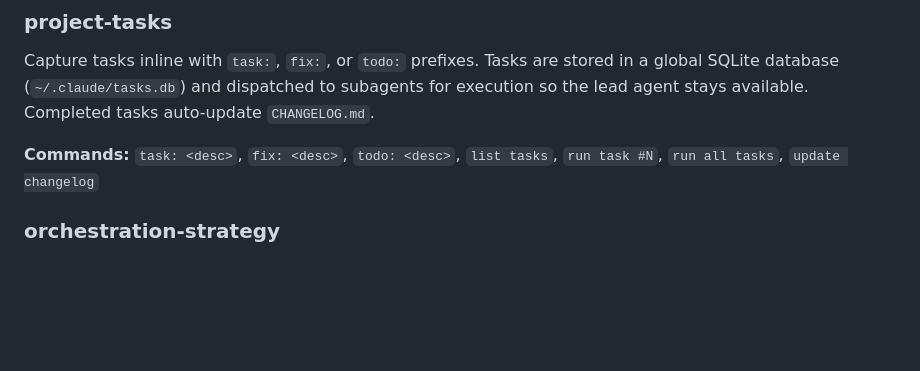
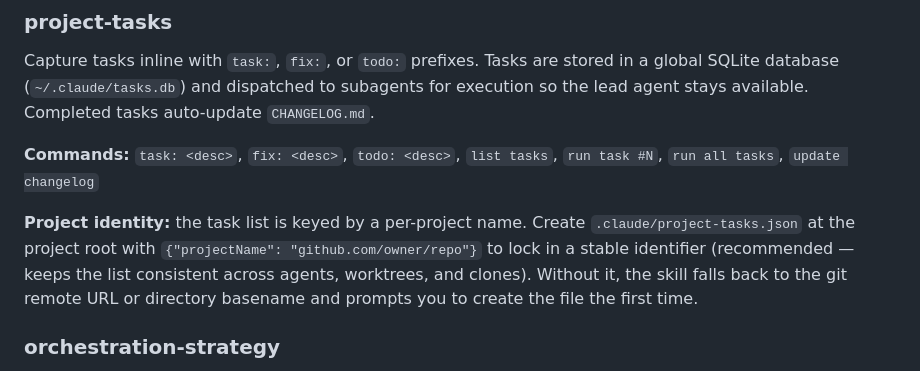
Before and after one commit to cjthompson/claude-code-config, a Markdown page: README.md, the part around the change. Rendered like a GitHub page; blank space fills up the shorter version.

Commit message:
feat(project-tasks): add 3-tier project identifier discovery
Replace the single-line `git remote || basename` project lookup with a
3-tier mechanism that prefers an explicit `.claude/project-tasks.json`
file, then a normalized git remote URL, then the git toplevel basename.
The walk-up is bounded at the git toplevel to prevent leaking into a
parent repo's config.

When all three tiers return empty (no git, no remote, no project file),
the skill now prompts the user to provide a name and offers to create
`.claude/project-tasks.json` — preventing the silent directory-basename
fallback that fragmented task lists across agents and worktrees.

Tier 2 normalization matches the DB layer's `normalizeProject` function
in `task-db.mjs` (SSH/HTTPS/with-or-without-.git all collapse to the
same key).

Co-Authored-By: Claude Opus 4.8 <noreply@anthropic.com>

```diff
--- a/README.md
+++ b/README.md
@@ -52,6 +52,8 @@ Capture tasks inline with `task:`, `fix:`, or `todo:` prefixes. Tasks are stored
 
 **Commands:** `task: <desc>`, `fix: <desc>`, `todo: <desc>`, `list tasks`, `run task #N`, `run all tasks`, `update changelog`
 
+**Project identity:** the task list is keyed by a per-project name. Create `.claude/project-tasks.json` at the project root with `{"projectName": "github.com/owner/repo"}` to lock in a stable identifier (recommended — keeps the list consistent across agents, worktrees, and clones). Without it, the skill falls back to the git remote URL or directory basename and prompts you to create the file the first time.
+
 ### orchestration-strategy
 
 Evaluates multi-task workloads and selects the most cost-efficient orchestration approach: solo, parallel agents, sequential subagents, or Agent Teams. Analyzes file overlap and dependency graphs to determine isolation strategy, then hands off to the appropriate execution skill.
```
Also changed, not shown: 2 other files.
